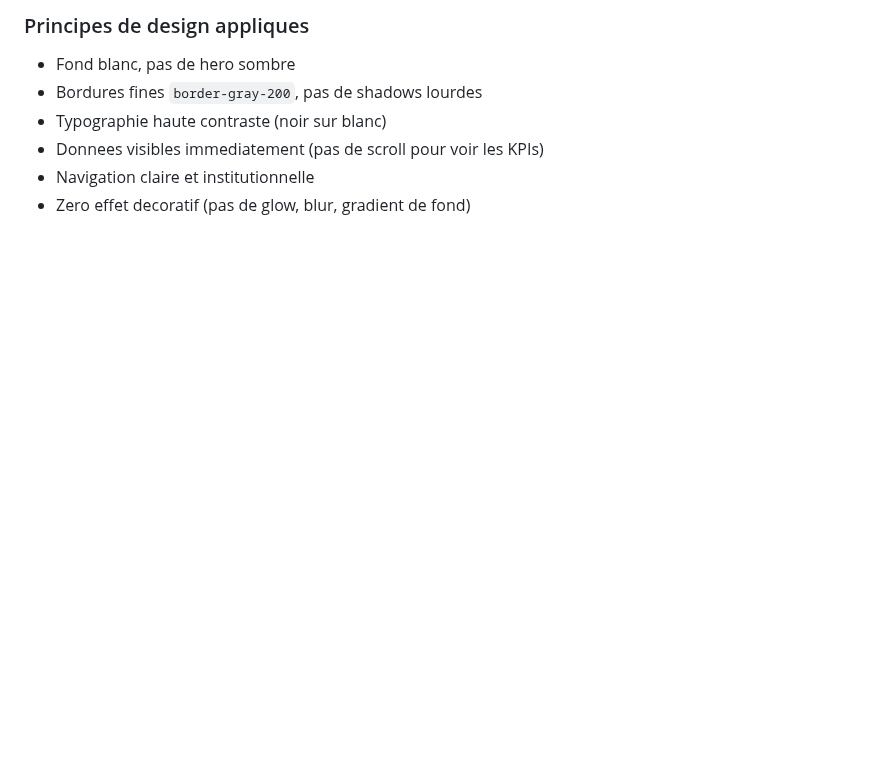
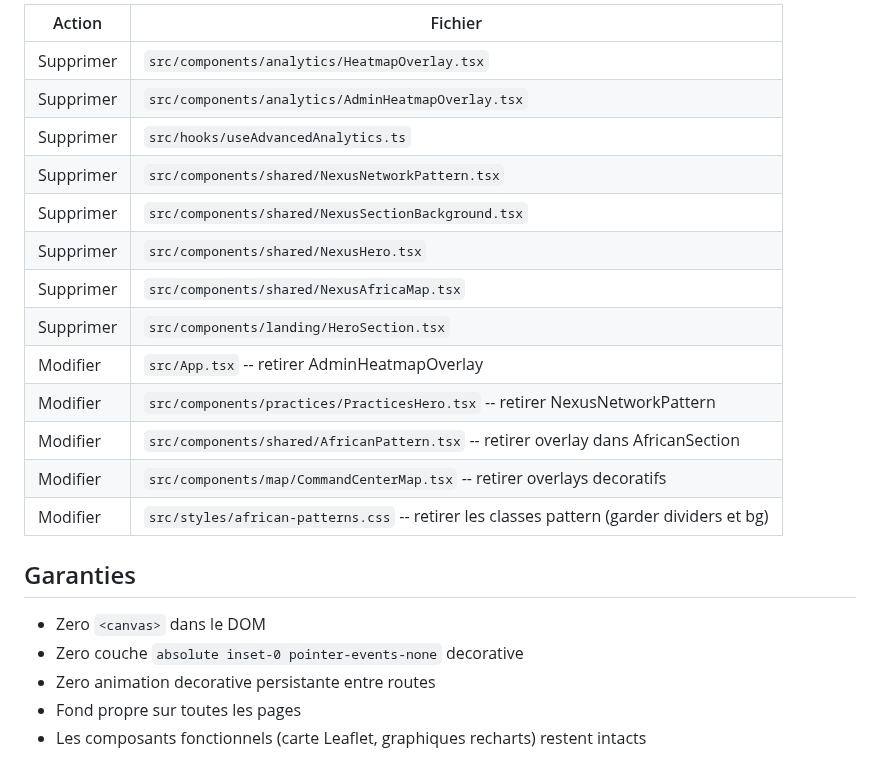
Before and after one commit to SOMET1010/africa-fsu-connect, a Markdown page: .lovable/plan.md, the part around one of its changes. Drawn GitHub-style; blank space fills up the shorter version.

```diff
--- a/.lovable/plan.md
+++ b/.lovable/plan.md
@@ -139,8 +95,24 @@ Footer
 
-### Principes de design appliques
-- Fond blanc, pas de hero sombre
-- Bordures fines `border-gray-200`, pas de shadows lourdes
-- Typographie haute contraste (noir sur blanc)
-- Donnees visibles immediatement (pas de scroll pour voir les KPIs)
-- Navigation claire et institutionnelle
-- Zero effet decoratif (pas de glow, blur, gradient de fond)
+| Action | Fichier |
+|--------|---------|
+| Supprimer | `src/components/analytics/HeatmapOverlay.tsx` |
+| Supprimer | `src/components/analytics/AdminHeatmapOverlay.tsx` |
+| Supprimer | `src/hooks/useAdvancedAnalytics.ts` |
+| Supprimer | `src/components/shared/NexusNetworkPattern.tsx` |
+| Supprimer | `src/components/shared/NexusSectionBackground.tsx` |
+| Supprimer | `src/components/shared/NexusHero.tsx` |
+| Supprimer | `src/components/shared/NexusAfricaMap.tsx` |
+| Supprimer | `src/components/landing/HeroSection.tsx` |
+| Modifier | `src/App.tsx` -- retirer AdminHeatmapOverlay |
+| Modifier | `src/components/practices/PracticesHero.tsx` -- retirer NexusNetworkPattern |
+| Modifier | `src/components/shared/AfricanPattern.tsx` -- retirer overlay dans AfricanSection |
+| Modifier | `src/components/map/CommandCenterMap.tsx` -- retirer overlays decoratifs |
+| Modifier | `src/styles/african-patterns.css` -- retirer les classes pattern (garder dividers et bg) |
+
+## Garanties
+
+- Zero `<canvas>` dans le DOM
+- Zero couche `absolute inset-0 pointer-events-none` decorative
+- Zero animation decorative persistante entre routes
+- Fond propre sur toutes les pages
+- Les composants fonctionnels (carte Leaflet, graphiques recharts) restent intacts
```
Also changed, not shown: other parts of .lovable/plan.md (+57 -101 lines).
